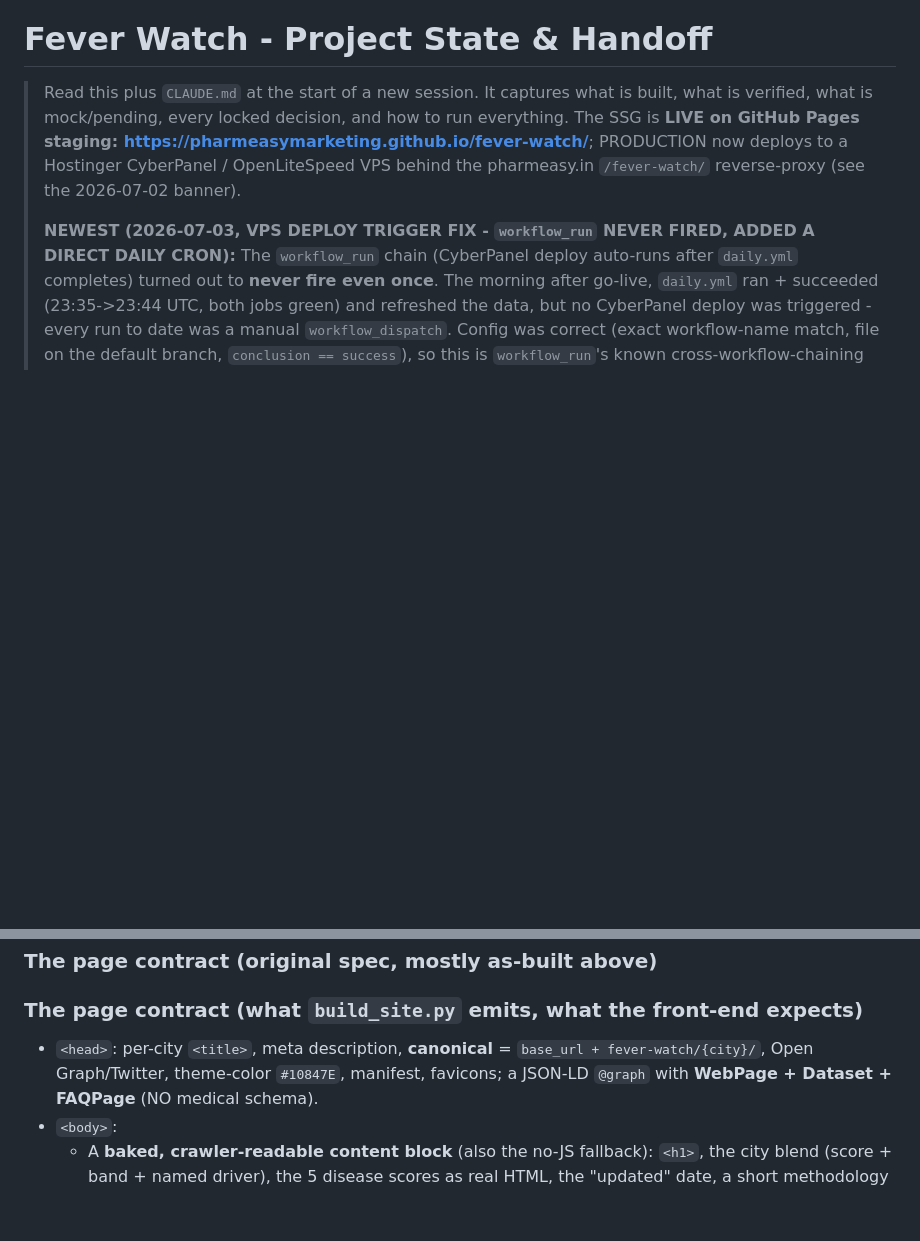
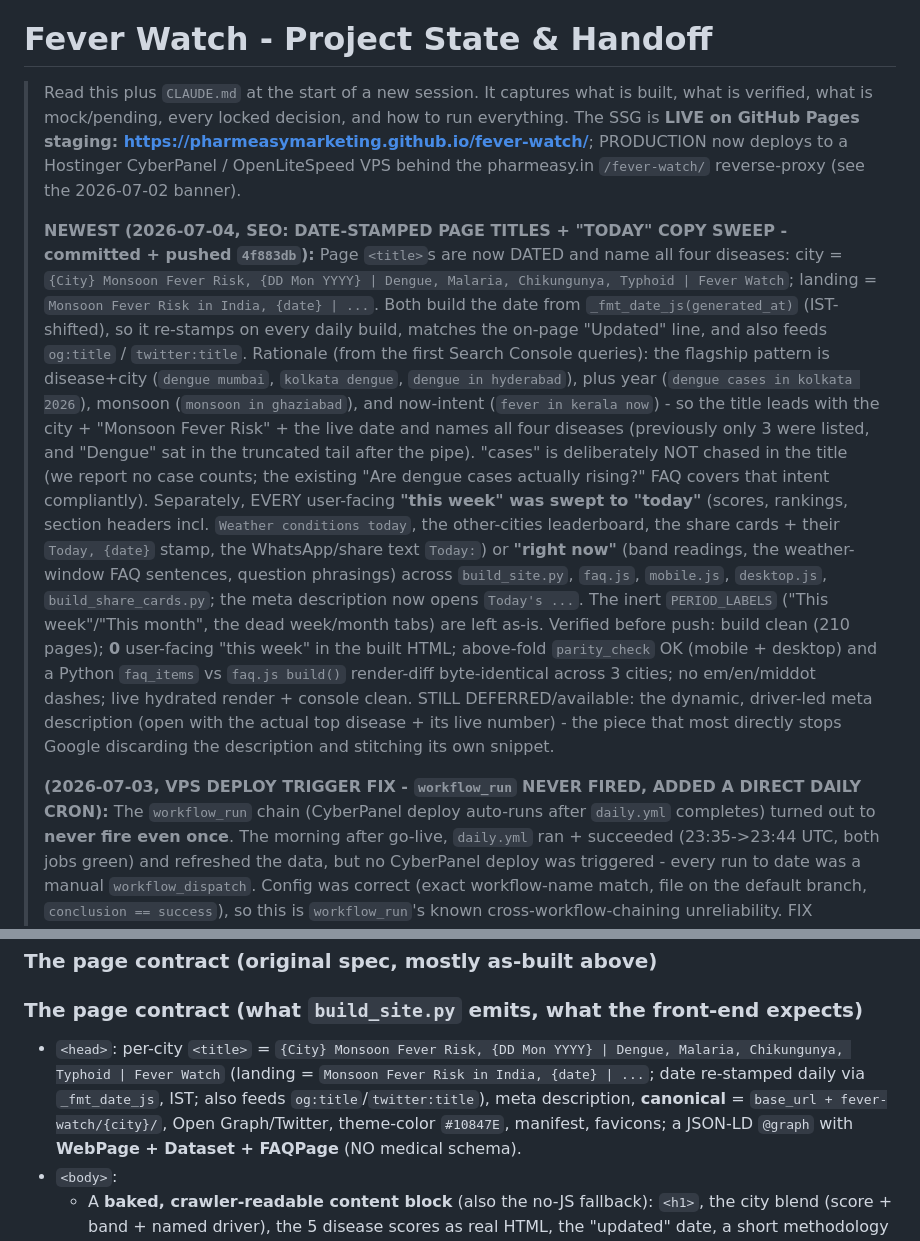
Before and after one commit to pharmeasyMarketing/fever-watch, a Markdown page: docs/PROJECT_STATE.md, 2 parts joined by grey strips. Drawn GitHub-style; blank space fills up the shorter version.

Commit message:
docs: record dated-titles + "today" copy sweep in CLAUDE.md + PROJECT_STATE
Adds a 2026-07-04 banner to PROJECT_STATE (new dated `<title>` format for
city + landing, the full "this week" -> "today"/"right now" sweep, the
Search-Console keyword rationale, verification, and the still-deferred
dynamic meta description) and updates the page-contract `<title>` spec.
Fixes the stale "Weather conditions this week" quote in the CLAUDE.md UX
LOCKED section to "today" and adds a matching dated note. Documents change
4f883db.

Co-Authored-By: Claude Opus 4.8 <noreply@anthropic.com>

```diff
--- a/docs/PROJECT_STATE.md
+++ b/docs/PROJECT_STATE.md
@@ -5,7 +5,28 @@
 > **LIVE on GitHub Pages staging: https://pharmeasymarketing.github.io/fever-watch/**; PRODUCTION now deploys to a
 > Hostinger CyberPanel / OpenLiteSpeed VPS behind the pharmeasy.in `/fever-watch/` reverse-proxy (see the 2026-07-02 banner).
 >
-> **NEWEST (2026-07-03, VPS DEPLOY TRIGGER FIX - `workflow_run` NEVER FIRED, ADDED A DIRECT DAILY CRON):** The
+> **NEWEST (2026-07-04, SEO: DATE-STAMPED PAGE TITLES + "TODAY" COPY SWEEP - committed + pushed `4f883db`):** Page
+> `<title>`s are now DATED and name all four diseases: city = `{City} Monsoon Fever Risk, {DD Mon YYYY} | Dengue,
+> Malaria, Chikungunya, Typhoid | Fever Watch`; landing = `Monsoon Fever Risk in India, {date} | ...`. Both build the
+> date from `_fmt_date_js(generated_at)` (IST-shifted), so it re-stamps on every daily build, matches the on-page
+> "Updated" line, and also feeds `og:title` / `twitter:title`. Rationale (from the first Search Console queries): the
+> flagship pattern is disease+city (`dengue mumbai`, `kolkata dengue`, `dengue in hyderabad`), plus year (`dengue cases
+> in kolkata 2026`), monsoon (`monsoon in ghaziabad`), and now-intent (`fever in kerala now`) - so the title leads with
+> the city + "Monsoon Fever Risk" + the live date and names all four diseases (previously only 3 were listed, and
+> "Dengue" sat in the truncated tail after the pipe). "cases" is deliberately NOT chased in the title (we report no
+> case counts; the existing "Are dengue cases actually rising?" FAQ covers that intent compliantly). Separately, EVERY
+> user-facing **"this week" was swept to "today"** (scores, rankings, section headers incl. `Weather conditions today`,
+> the other-cities leaderboard, the share cards + their `Today, {date}` stamp, the WhatsApp/share text `Today:`) or
+> **"right now"** (band readings, the weather-window FAQ sentences, question phrasings) across `build_site.py`,
+> `faq.js`, `mobile.js`, `desktop.js`, `build_share_cards.py`; the meta description now opens `Today's ...`. The inert
+> `PERIOD_LABELS` ("This week"/"This month", the dead week/month tabs) are left as-is. Verified before push: build
+> clean (210 pages); **0** user-facing "this week" in the built HTML; above-fold `parity_check` OK (mobile + desktop)
+> and a Python `faq_items` vs `faq.js build()` render-diff byte-identical across 3 cities; no em/en/middot dashes; live
+> hydrated render + console clean. STILL DEFERRED/available: the dynamic, driver-led meta description (open with the
+> actual top disease + its live number) - the piece that most directly stops Google discarding the description and
+> stitching its own snippet.
+>
+> **(2026-07-03, VPS DEPLOY TRIGGER FIX - `workflow_run` NEVER FIRED, ADDED A DIRECT DAILY CRON):** The
 > `workflow_run` chain (CyberPanel deploy auto-runs after `daily.yml` completes) turned out to **never fire even
 > once**. The morning after go-live, `daily.yml` ran + succeeded (23:35->23:44 UTC, both jobs green) and refreshed the
 > data, but no CyberPanel deploy was triggered - every run to date was a manual `workflow_dispatch`. Config was correct
@@ -1248,7 +1269,9 @@ from the original spec, which is kept below for reference):
 ### The page contract (original spec, mostly as-built above)
 
 ### The page contract (what `build_site.py` emits, what the front-end expects)
-- `<head>`: per-city `<title>`, meta description, **canonical** = `base_url + fever-watch/{city}/`, Open Graph/Twitter,
+- `<head>`: per-city `<title>` = `{City} Monsoon Fever Risk, {DD Mon YYYY} | Dengue, Malaria, Chikungunya, Typhoid | Fever Watch`
+  (landing = `Monsoon Fever Risk in India, {date} | ...`; date re-stamped daily via `_fmt_date_js`, IST; also feeds `og:title`/`twitter:title`),
+  meta description, **canonical** = `base_url + fever-watch/{city}/`, Open Graph/Twitter,
   theme-color `#10847E`, manifest, favicons; a JSON-LD `@graph` with **WebPage + Dataset + FAQPage** (NO medical schema).
 - `<body>`:
   - A **baked, crawler-readable content block** (also the no-JS fallback): `<h1>`, the city blend (score + band + named
```
Also changed, not shown: CLAUDE.md (+14 -1 lines).
